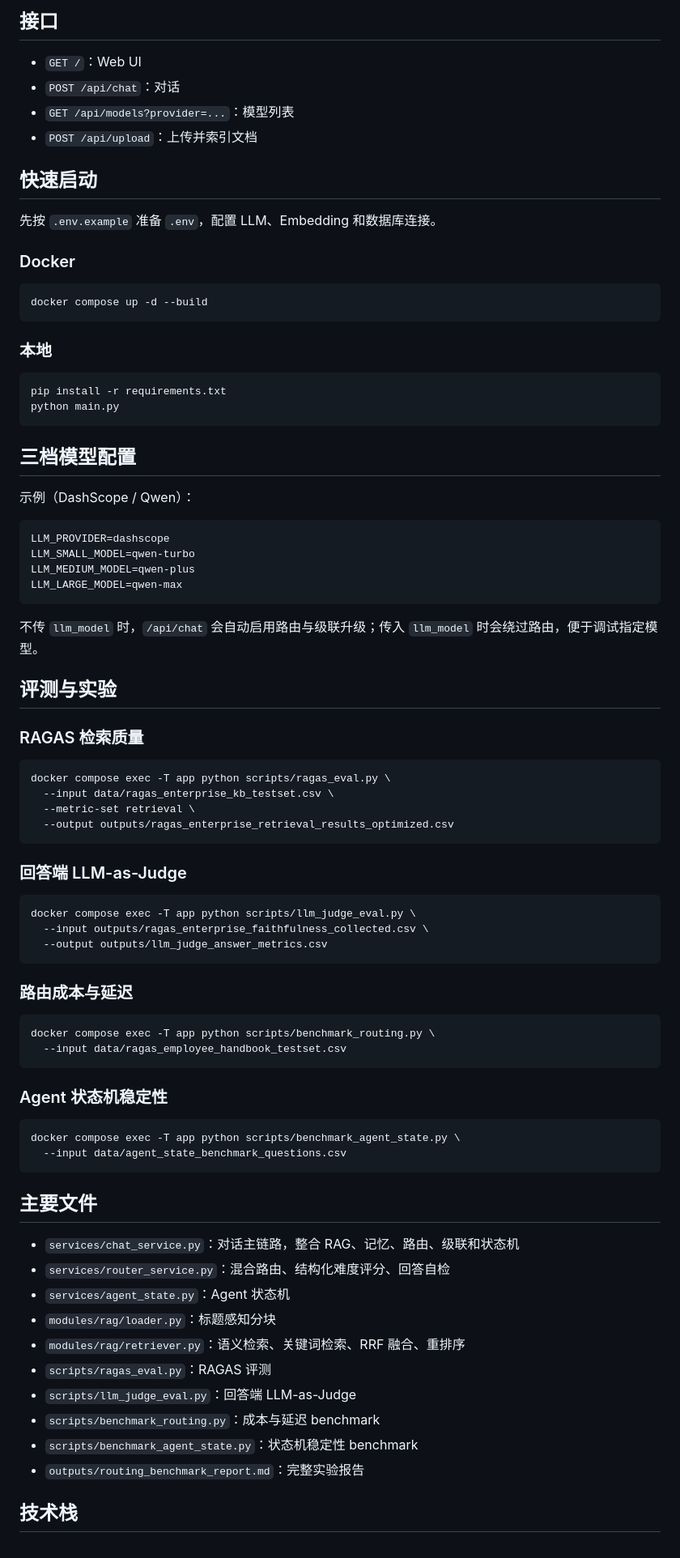
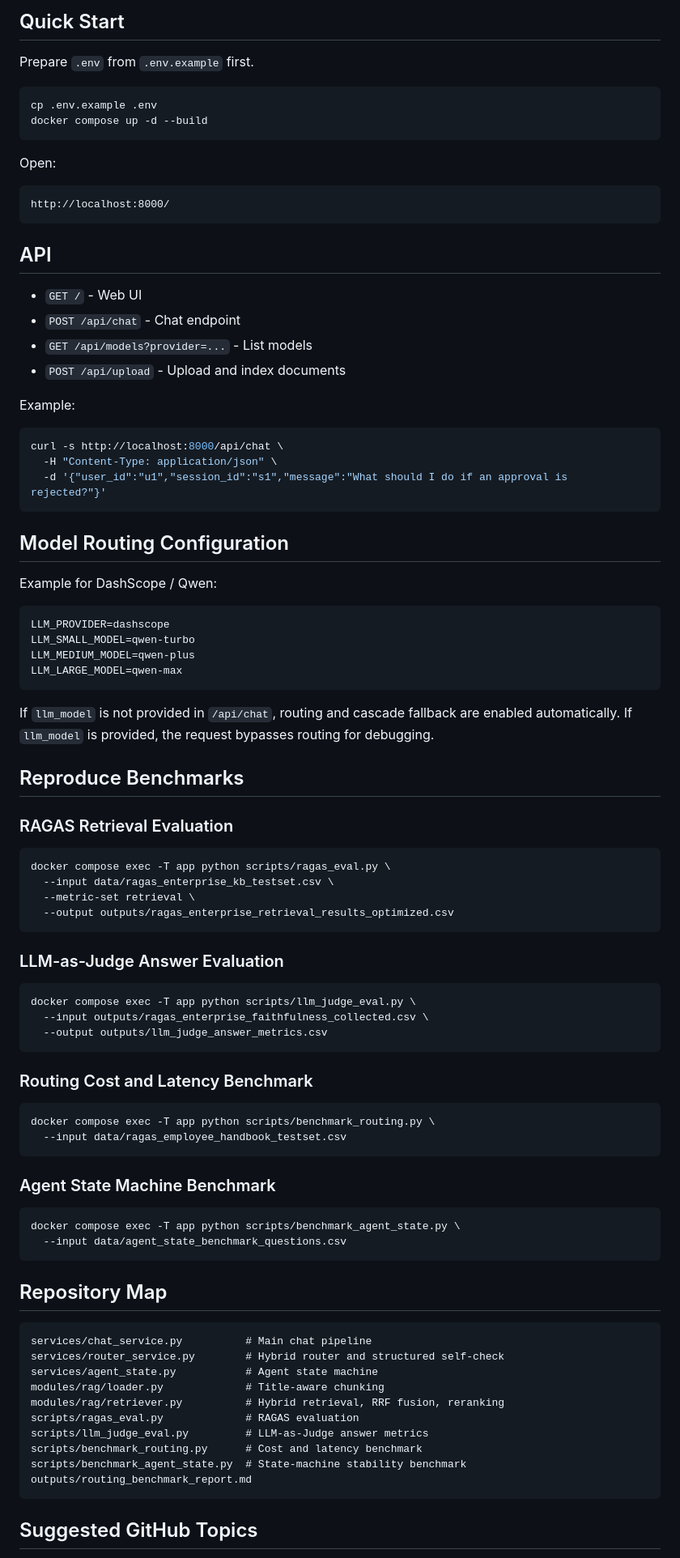
Before and after one commit to haotg34/RAG-Memory-Agent, a Markdown page: README.md, the part around one of its changes. Shown at 81% size. Rendered like a GitHub page.

````diff
--- a/README.md
+++ b/README.md
@@ -79,32 +106,38 @@ outputs/routing_benchmark_report.md
 ```
 
-## 接口
+## Quick Start
 
-- `GET /`：Web UI
-- `POST /api/chat`：对话
-- `GET /api/models?provider=...`：模型列表
-- `POST /api/upload`：上传并索引文档
-
-## 快速启动
-
-先按 `.env.example` 准备 `.env`，配置 LLM、Embedding 和数据库连接。
-
-### Docker
+Prepare `.env` from `.env.example` first.
 
 ```bash
+cp .env.example .env
 docker compose up -d --build
 ```
 
-### 本地
+Open:
+
+```text
+http://localhost:8000/
+```
+
+## API
+
+- `GET /` - Web UI
+- `POST /api/chat` - Chat endpoint
+- `GET /api/models?provider=...` - List models
+- `POST /api/upload` - Upload and index documents
+
+Example:
 
 ```bash
-pip install -r requirements.txt
-python main.py
+curl -s http://localhost:8000/api/chat \
+  -H "Content-Type: application/json" \
+  -d '{"user_id":"u1","session_id":"s1","message":"What should I do if an approval is rejected?"}'
 ```
 
-## 三档模型配置
+## Model Routing Configuration
 
-示例（DashScope / Qwen）：
+Example for DashScope / Qwen:
 
 ```env
 LLM_PROVIDER=dashscope
@@ -113,11 +146,11 @@ LLM_MEDIUM_MODEL=qwen-plus
 LLM_LARGE_MODEL=qwen-max
 ```
 
-不传 `llm_model` 时，`/api/chat` 会自动启用路由与级联升级；传入 `llm_model` 时会绕过路由，便于调试指定模型。
+If `llm_model` is not provided in `/api/chat`, routing and cascade fallback are enabled automatically. If `llm_model` is provided, the request bypasses routing for debugging.
 
-## 评测与实验
+## Reproduce Benchmarks
 
-### RAGAS 检索质量
+### RAGAS Retrieval Evaluation
 
 ```bash
 docker compose exec -T app python scripts/ragas_eval.py \
@@ -126,7 +159,7 @@ docker compose exec -T app python scripts/ragas_eval.py \
   --output outputs/ragas_enterprise_retrieval_results_optimized.csv
 ```
 
-### 回答端 LLM-as-Judge
+### LLM-as-Judge Answer Evaluation
 
 ```bash
 docker compose exec -T app python scripts/llm_judge_eval.py \
@@ -134,32 +167,34 @@ docker compose exec -T app python scripts/llm_judge_eval.py \
   --output outputs/llm_judge_answer_metrics.csv
 ```
 
-### 路由成本与延迟
+### Routing Cost and Latency Benchmark
 
 ```bash
 docker compose exec -T app python scripts/benchmark_routing.py \
   --input data/ragas_employee_handbook_testset.csv
 ```
 
-### Agent 状态机稳定性
+### Agent State Machine Benchmark
 
 ```bash
 docker compose exec -T app python scripts/benchmark_agent_state.py \
   --input data/agent_state_benchmark_questions.csv
 ```
 
-## 主要文件
+## Repository Map
 
-- `services/chat_service.py`：对话主链路，整合 RAG、记忆、路由、级联和状态机
-- `services/router_service.py`：混合路由、结构化难度评分、回答自检
-- `services/agent_state.py`：Agent 状态机
-- `modules/rag/loader.py`：标题感知分块
-- `modules/rag/retriever.py`：语义检索、关键词检索、RRF 融合、重排序
-- `scripts/ragas_eval.py`：RAGAS 评测
-- `scripts/llm_judge_eval.py`：回答端 LLM-as-Judge
-- `scripts/benchmark_routing.py`：成本与延迟 benchmark
-- `scripts/benchmark_agent_state.py`：状态机稳定性 benchmark
-- `outputs/routing_benchmark_report.md`：完整实验报告
+```text
+services/chat_service.py          # Main chat pipeline
+services/router_service.py        # Hybrid router and structured self-check
+services/agent_state.py           # Agent state machine
+modules/rag/loader.py             # Title-aware chunking
+modules/rag/retriever.py          # Hybrid retrieval, RRF fusion, reranking
+scripts/ragas_eval.py             # RAGAS evaluation
+scripts/llm_judge_eval.py         # LLM-as-Judge answer metrics
+scripts/benchmark_routing.py      # Cost and latency benchmark
+scripts/benchmark_agent_state.py  # State-machine stability benchmark
+outputs/routing_benchmark_report.md
+```
 
-## 技术栈
+## Suggested GitHub Topics
 
````
Also changed, not shown: other parts of README.md (+79 -48 lines), README.zh-CN.md (added, +149 -0 lines).
